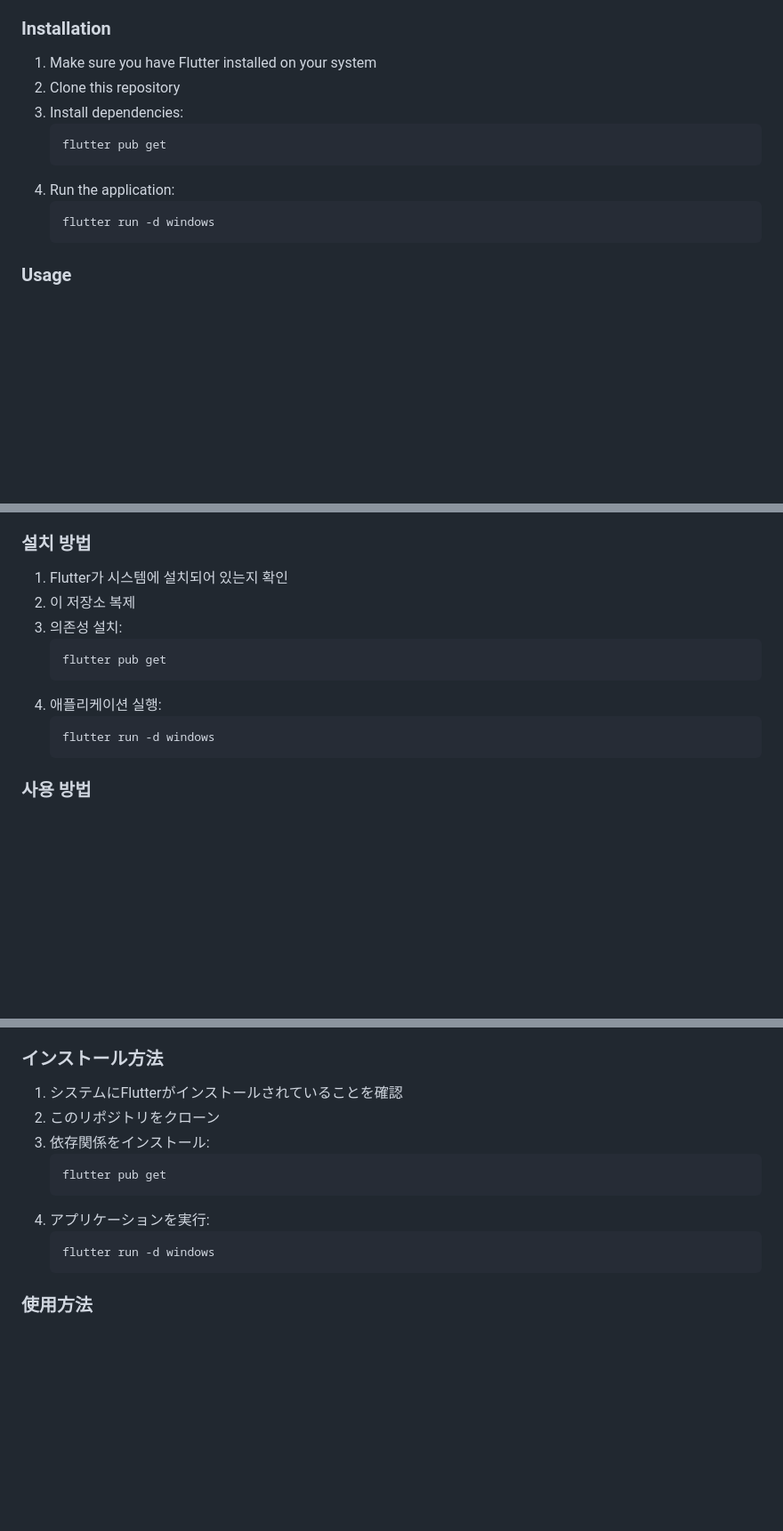
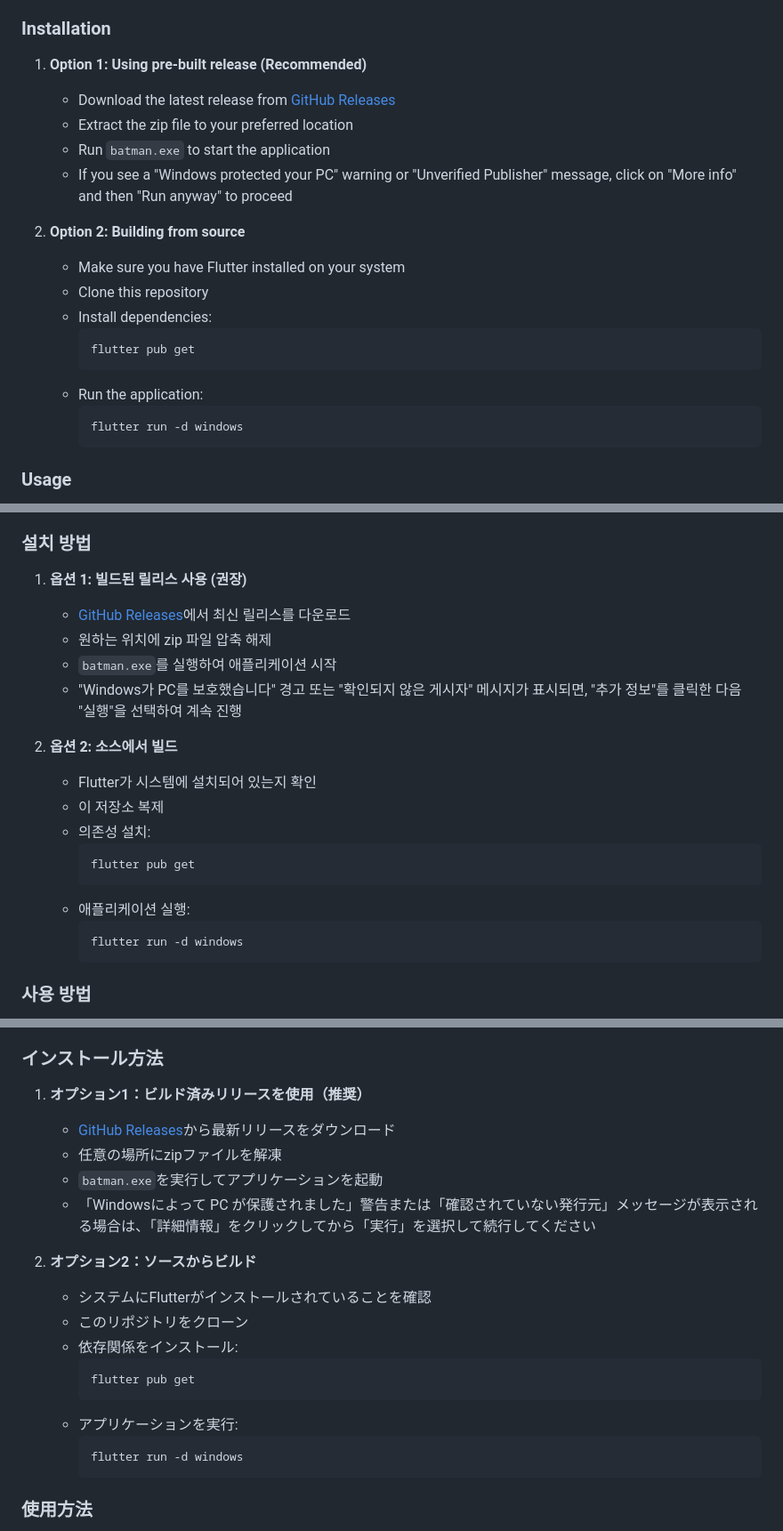
Before and after one commit to jaewgwon/batman, a Markdown page: README.md, 3 parts joined by grey strips. Shown at 89% size. Drawn GitHub-style; blank space fills up the shorter version.

Commit message:
docs: update installation instructions in README.md
- Revised installation section to include two options: using pre-built release and building from source.
- Added detailed steps for both installation methods to enhance user experience.

````diff
--- a/README.md
+++ b/README.md
@@ -20,16 +20,23 @@ Batman is a Windows-only batch file manager that allows you to easily manage, ru
 - **Persistent Storage**: Your batch file list is saved between sessions
 
 ### Installation
-1. Make sure you have Flutter installed on your system
-2. Clone this repository
-3. Install dependencies:
-   ```
-   flutter pub get
-   ```
-4. Run the application:
-   ```
-   flutter run -d windows
-   ```
+1. **Option 1: Using pre-built release (Recommended)**
+   - Download the latest release from [GitHub Releases](https://github.com/your-username/batman/releases)
+   - Extract the zip file to your preferred location
+   - Run `batman.exe` to start the application
+   - If you see a "Windows protected your PC" warning or "Unverified Publisher" message, click on "More info" and then "Run anyway" to proceed
+
+2. **Option 2: Building from source**
+   - Make sure you have Flutter installed on your system
+   - Clone this repository
+   - Install dependencies:
+     ```
+     flutter pub get
+     ```
+   - Run the application:
+     ```
+     flutter run -d windows
+     ```
 
 ### Usage
 1. Click the "+" button in the app bar to add batch files
@@ -72,16 +79,23 @@ Batman은 Windows 전용 배치 파일 관리자로, 배치 파일을 쉽게 관
 - **설정 저장**: 앱을 재시작해도 배치 파일 목록 유지
 
 ### 설치 방법
-1. Flutter가 시스템에 설치되어 있는지 확인
-2. 이 저장소 복제
-3. 의존성 설치:
-   ```
-   flutter pub get
-   ```
-4. 애플리케이션 실행:
-   ```
-   flutter run -d windows
-   ```
+1. **옵션 1: 빌드된 릴리스 사용 (권장)**
+   - [GitHub Releases](https://github.com/your-username/batman/releases)에서 최신 릴리스를 다운로드
+   - 원하는 위치에 zip 파일 압축 해제
+   - `batman.exe`를 실행하여 애플리케이션 시작
+   - "Windows가 PC를 보호했습니다" 경고 또는 "확인되지 않은 게시자" 메시지가 표시되면, "추가 정보"를 클릭한 다음 "실행"을 선택하여 계속 진행
+
+2. **옵션 2: 소스에서 빌드**
+   - Flutter가 시스템에 설치되어 있는지 확인
+   - 이 저장소 복제
+   - 의존성 설치:
+     ```
+     flutter pub get
+     ```
+   - 애플리케이션 실행:
+     ```
+     flutter run -d windows
+     ```
 
 ### 사용 방법
 1. 앱 바의 "+" 버튼을 클릭하여 배치 파일 추가
@@ -124,16 +138,23 @@ Batmanは、Windowsのみのバッチファイル管理ツールであり、バ
 - **永続的な保存**: セッション間でバッチファイルリストを保存
 
 ### インストール方法
-1. システムにFlutterがインストールされていることを確認
-2. このリポジトリをクローン
-3. 依存関係をインストール:
-   ```
-   flutter pub get
-   ```
-4. アプリケーションを実行:
-   ```
-   flutter run -d windows
-   ```
+1. **オプション1：ビルド済みリリースを使用（推奨）**
+   - [GitHub Releases](https://github.com/your-username/batman/releases)から最新リリースをダウンロード
+   - 任意の場所にzipファイルを解凍
+   - `batman.exe`を実行してアプリケーションを起動
+   - 「Windowsによって PC が保護されました」警告または「確認されていない発行元」メッセージが表示される場合は、「詳細情報」をクリックしてから「実行」を選択して続行してください
+
+2. **オプション2：ソースからビルド**
+   - システムにFlutterがインストールされていることを確認
+   - このリポジトリをクローン
+   - 依存関係をインストール:
+     ```
+     flutter pub get
+     ```
+   - アプリケーションを実行:
+     ```
+     flutter run -d windows
+     ```
 
 ### 使用方法
 1. アプリバーの「+」ボタンをクリックしてバッチファイルを追加
````
